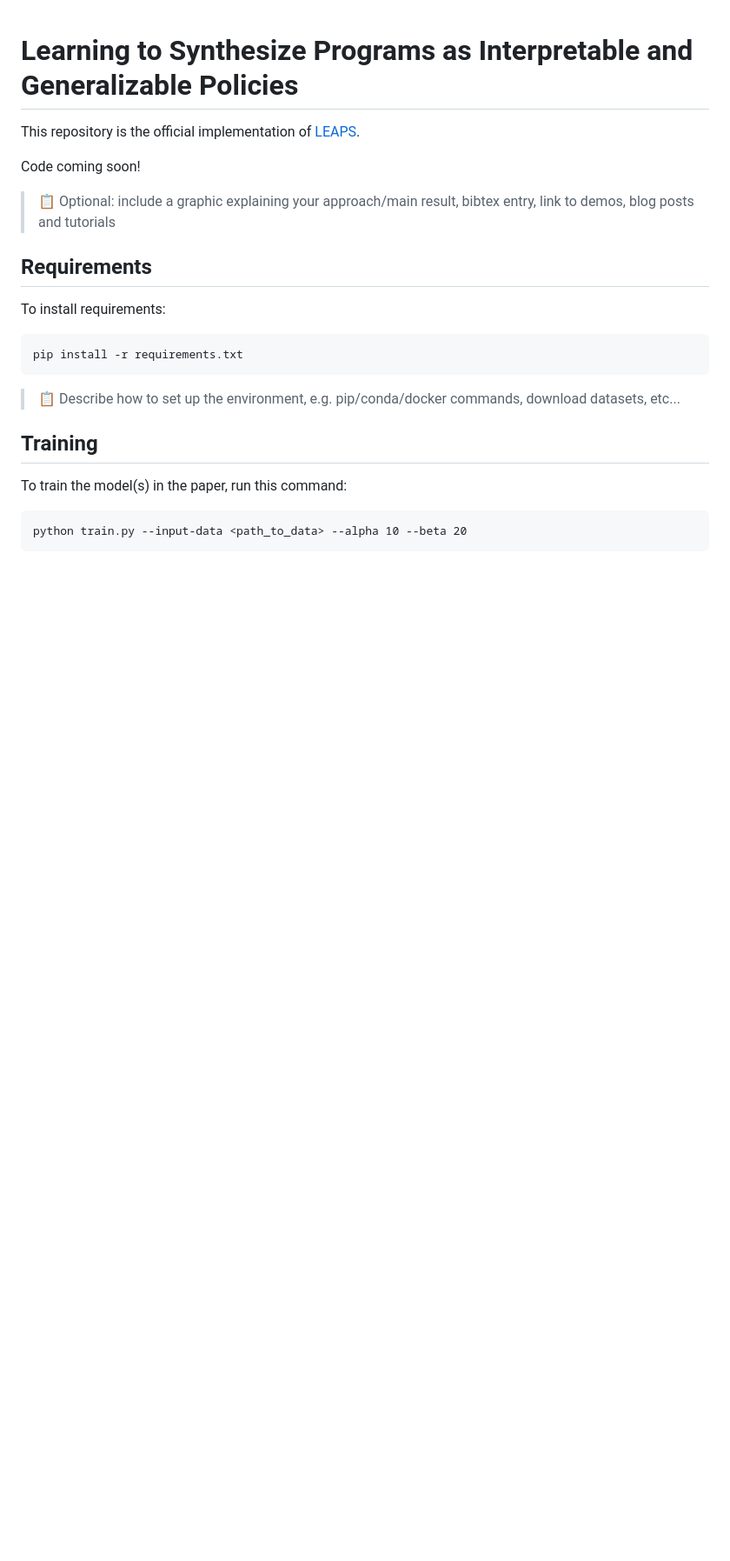
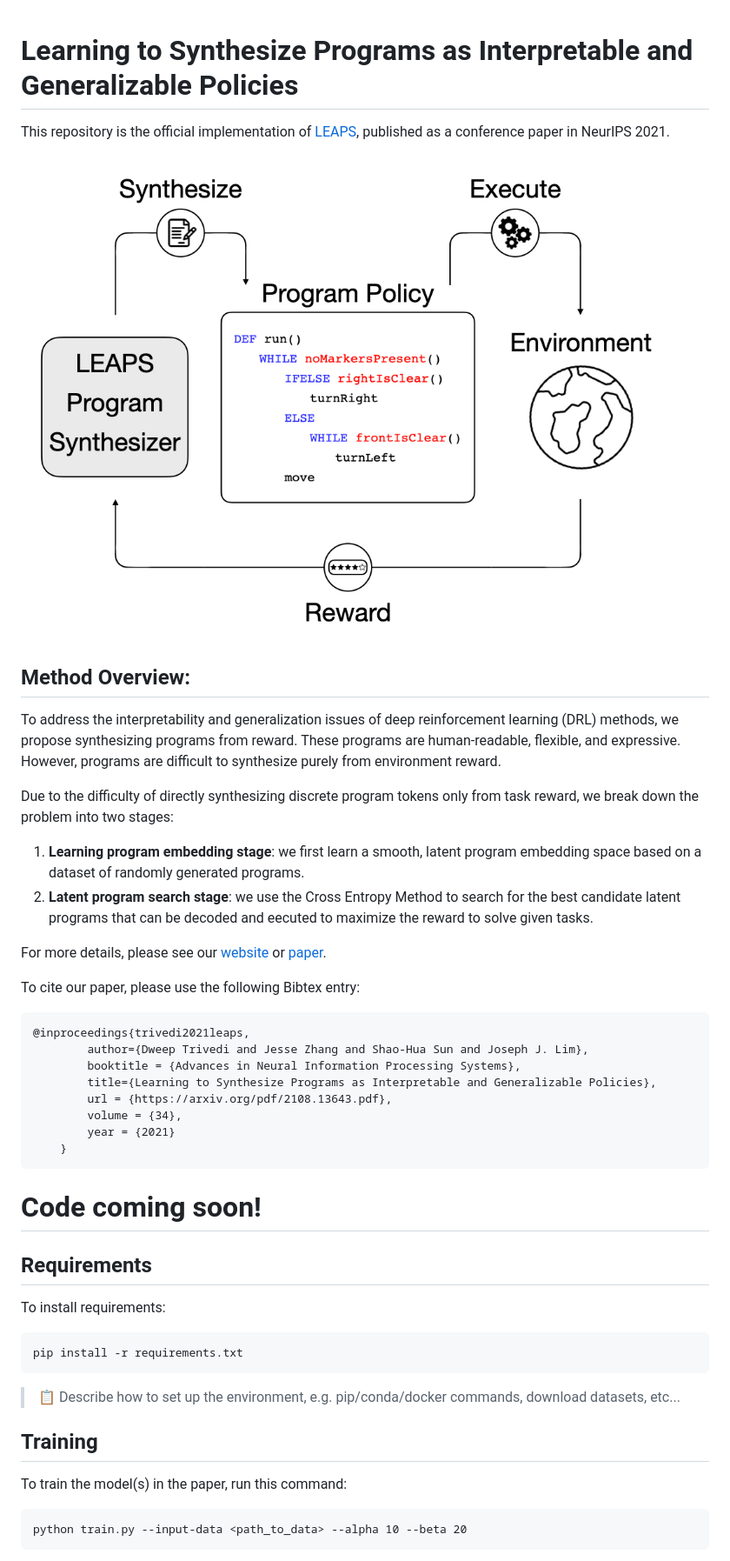
Before and after one commit to clvrai/leaps, a Markdown page: README.md, the part around the change. Shown: that part at 87% size. Drawn GitHub-style; pictures changed too: github-assets/leaps_teaser.jpeg (added); blank space fills up the shorter version.

````diff
--- a/README.md
+++ b/README.md
@@ -1,14 +1,34 @@
 # Learning to Synthesize Programs as Interpretable and Generalizable Policies
 
-This repository is the official implementation of [LEAPS](https://arxiv.org/abs/2108.13643).
+This repository is the official implementation of [LEAPS](https://arxiv.org/abs/2108.13643), published as a conference paper in NeurIPS 2021.
+
+![LEAPS Teaser](github-assets/leaps_teaser.jpeg)
+
+## Method Overview:
+To address the interpretability and generalization issues of deep reinforcement learning (DRL) methods, we propose synthesizing programs from reward. These programs are human-readable, flexible, and expressive. However, programs are difficult to synthesize purely from environment reward.
+
+Due to the difficulty of directly synthesizing discrete program tokens only from task reward, we break down the problem into two stages:
+
+1. **Learning program embedding stage**: we first learn a smooth, latent program embedding space based on a dataset of randomly generated programs.
+2. **Latent program search stage**: we use the Cross Entropy Method to search for the best candidate latent programs that can be decoded and eecuted to maximize the reward to solve given tasks.
+
+For more details, please see our [website](https://clvrai.com/leaps) or [paper](https://arxiv.org/abs/2108.13643).
+
+To cite our paper, please use the following Bibtex entry:
+```
+@inproceedings{trivedi2021leaps,
+        author={Dweep Trivedi and Jesse Zhang and Shao-Hua Sun and Joseph J. Lim},
+        booktitle = {Advances in Neural Information Processing Systems},
+        title={Learning to Synthesize Programs as Interpretable and Generalizable Policies},
+        url = {https://arxiv.org/pdf/2108.13643.pdf},
+        volume = {34},
+        year = {2021}
+    }
+```
 
 
-Code coming soon!
+# Code coming soon!
 
-
-
-
->📋  Optional: include a graphic explaining your approach/main result, bibtex entry, link to demos, blog posts and tutorials
 
 ## Requirements
 
````
